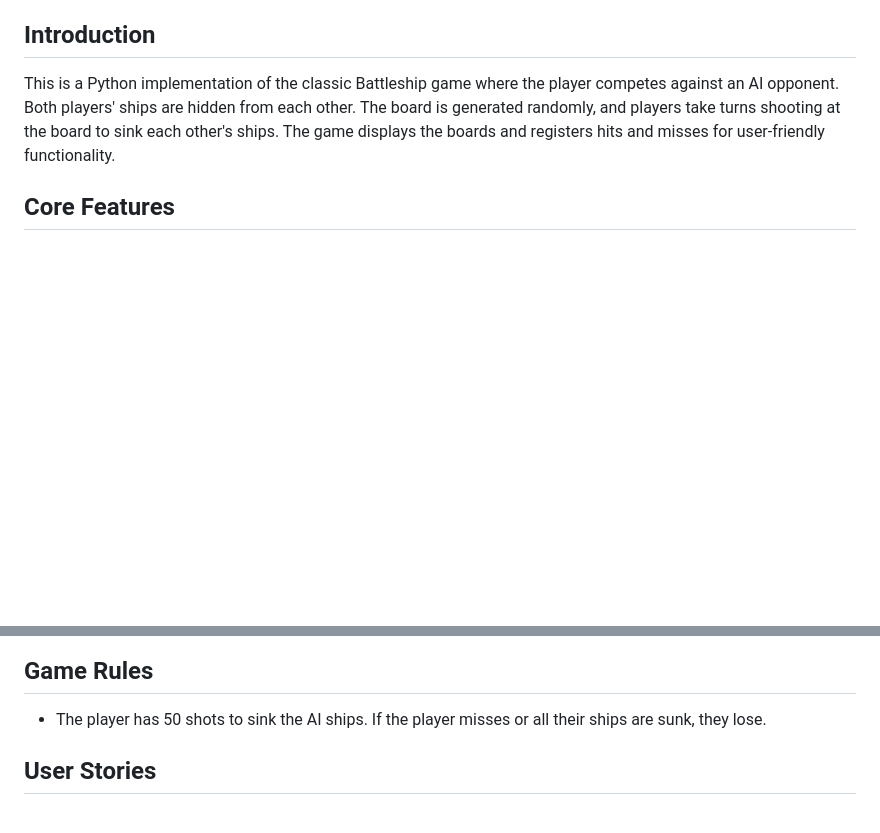
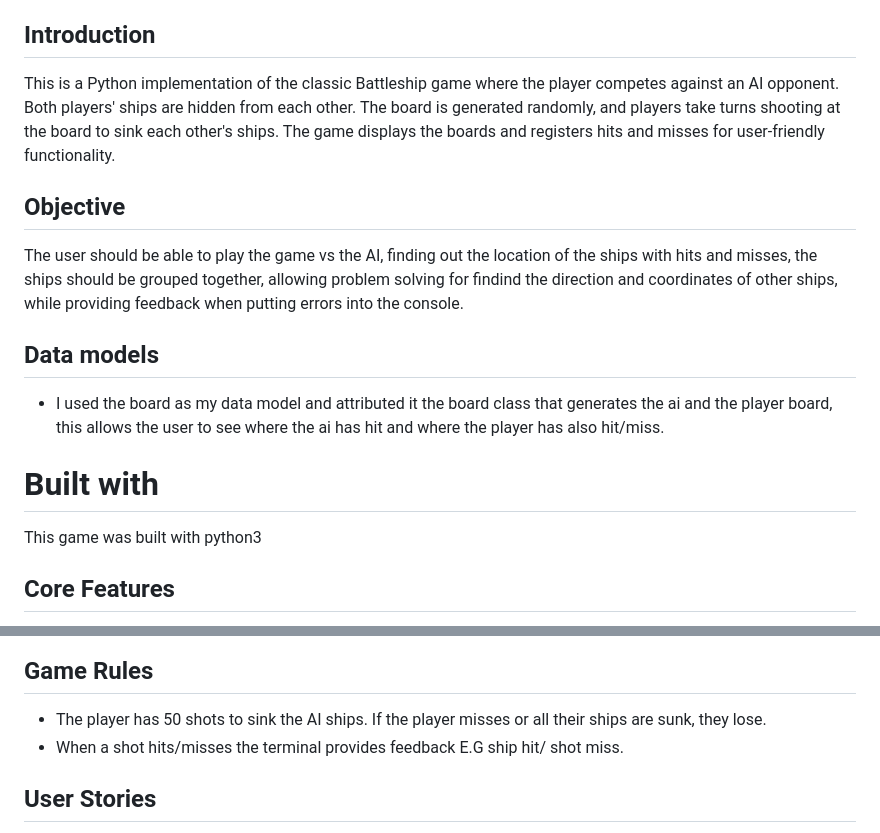
Before and after one commit to Haloegen/Battle, a Markdown page: README.md, 2 parts joined by grey strips. GitHub-like rendering; blank space fills up the shorter version.

Commit message:
final readme modification to the code

```diff
--- a/README.md
+++ b/README.md
@@ -19,6 +21,15 @@
 ## Introduction
 This is a Python implementation of the classic Battleship game where the player competes against an AI opponent. Both players' ships are hidden from each other. The board is generated randomly, and players take turns shooting at the board to sink each other's ships. The game displays the boards and registers hits and misses for user-friendly functionality.
 
+## Objective
+The user should be able to play the game vs the AI, finding out the location of the ships with hits and misses, the ships should be grouped together, allowing problem solving for findind the direction and coordinates of other ships, while providing feedback when putting errors into the console.
+
+## Data models
+- I used the board as my data model and attributed it the board class that generates the ai and the player board, this allows the user to see where the ai has hit and where the player has also hit/miss.
+
+# Built with
+This game was built with python3
+
 ## Core Features
 - Human vs. AI gameplay
 - Classic Battleship rules
@@ -37,6 +48,7 @@ This is a Python implementation of the classic Battleship game where the player
 
 ## Game Rules
 - The player has 50 shots to sink the AI ships. If the player misses or all their ships are sunk, they lose.
+- When a shot hits/misses the terminal provides feedback E.G ship hit/ shot miss.
 
 ## User Stories
 1. As a player, I want to input my moves via a command-line interface to interact with the game.
```
Also changed, not shown: other parts of README.md (+2 -0 lines).
